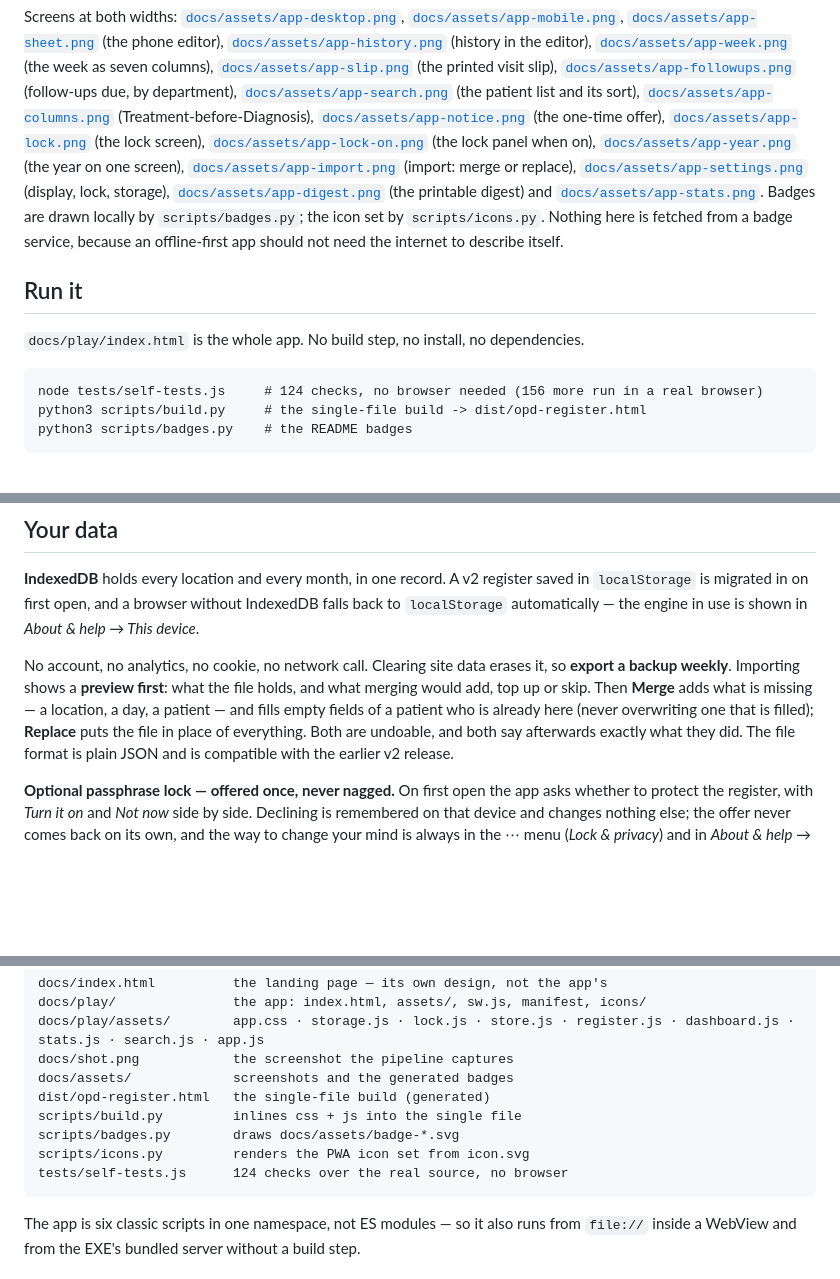
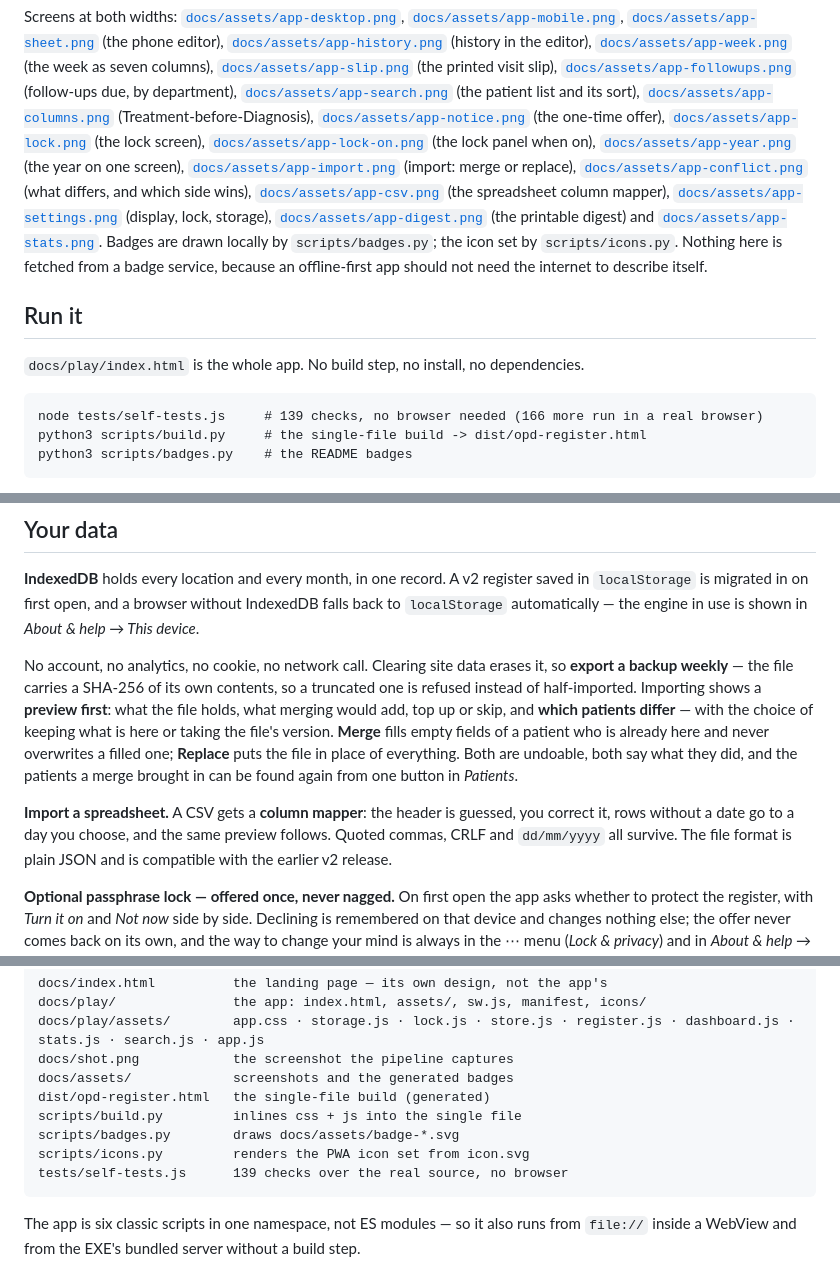
Before and after one commit to drsamonline/app-opd-register, a Markdown page: README.md, 3 parts joined by grey strips. Rendered like a GitHub page; blank space fills up the shorter version.

````diff
--- a/README.md
+++ b/README.md
@@ -45,6 +45,8 @@ Screens at both widths: [`docs/assets/app-desktop.png`](docs/assets/app-desktop.
 [`docs/assets/app-lock-on.png`](docs/assets/app-lock-on.png) (the lock panel when on),
 [`docs/assets/app-year.png`](docs/assets/app-year.png) (the year on one screen),
 [`docs/assets/app-import.png`](docs/assets/app-import.png) (import: merge or replace),
+[`docs/assets/app-conflict.png`](docs/assets/app-conflict.png) (what differs, and which side wins),
+[`docs/assets/app-csv.png`](docs/assets/app-csv.png) (the spreadsheet column mapper),
 [`docs/assets/app-settings.png`](docs/assets/app-settings.png) (display, lock, storage),
 [`docs/assets/app-digest.png`](docs/assets/app-digest.png) (the printable digest) and
 [`docs/assets/app-stats.png`](docs/assets/app-stats.png). Badges are drawn locally by
@@ -56,7 +58,7 @@ badge service, because an offline-first app should not need the internet to desc
 `docs/play/index.html` is the whole app. No build step, no install, no dependencies.
 
 ```
-node tests/self-tests.js     # 124 checks, no browser needed (156 more run in a real browser)
+node tests/self-tests.js     # 139 checks, no browser needed (166 more run in a real browser)
 python3 scripts/build.py     # the single-file build -> dist/opd-register.html
 python3 scripts/badges.py    # the README badges
 ```
@@ -130,11 +132,17 @@ help) and here:
 `localStorage` automatically — the engine in use is shown in *About & help → This device*.
 
 No account, no analytics, no cookie, no network call. Clearing site data erases it, so
-**export a backup weekly**. Importing shows a **preview first**: what the file holds, and
-what merging would add, top up or skip. Then **Merge** adds what is missing — a location, a
-day, a patient — and fills empty fields of a patient who is already here (never overwriting
-one that is filled); **Replace** puts the file in place of everything. Both are undoable, and
-both say afterwards exactly what they did.
+**export a backup weekly** — the file carries a SHA-256 of its own contents, so a truncated
+one is refused instead of half-imported. Importing shows a **preview first**: what the file
+holds, what merging would add, top up or skip, and **which patients differ** — with the
+choice of keeping what is here or taking the file's version. **Merge** fills empty fields of
+a patient who is already here and never overwrites a filled one; **Replace** puts the file in
+place of everything. Both are undoable, both say what they did, and the patients a merge
+brought in can be found again from one button in *Patients*.
+
+**Import a spreadsheet.** A CSV gets a **column mapper**: the header is guessed, you correct
+it, rows without a date go to a day you choose, and the same preview follows. Quoted commas,
+CRLF and `dd/mm/yyyy` all survive.
 The file format is plain JSON and is compatible with the earlier v2 release.
 
 **Optional passphrase lock — offered once, never nagged.** On first open the app asks
@@ -167,7 +175,7 @@ dist/opd-register.html   the single-file build (generated)
 scripts/build.py         inlines css + js into the single file
 scripts/badges.py        draws docs/assets/badge-*.svg
 scripts/icons.py         renders the PWA icon set from icon.svg
-tests/self-tests.js      124 checks over the real source, no browser
+tests/self-tests.js      139 checks over the real source, no browser
 ```
 
 The app is six classic scripts in one namespace, not ES modules — so it also runs from
````
Also changed, not shown: CHANGELOG.md (+28 -0 lines), ROADMAP.md (+3 -0 lines), docs/assets/app-conflict.png (added), docs/assets/app-csv.png (added), 10 other files.
